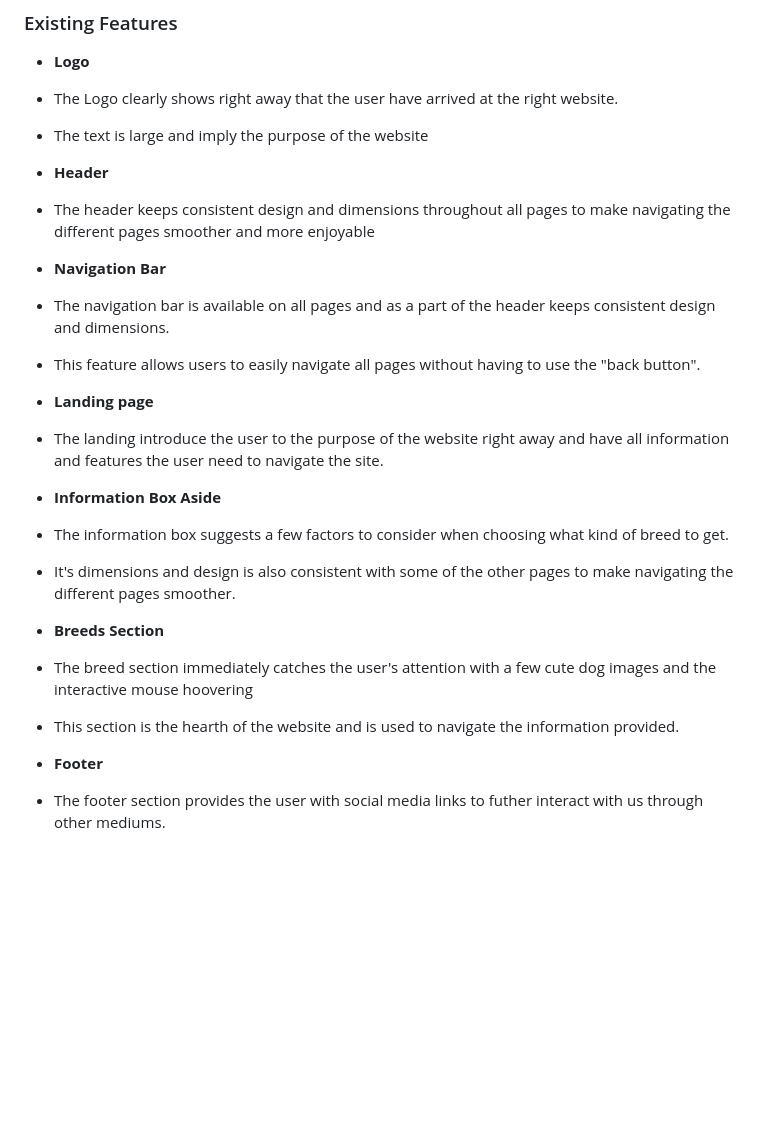
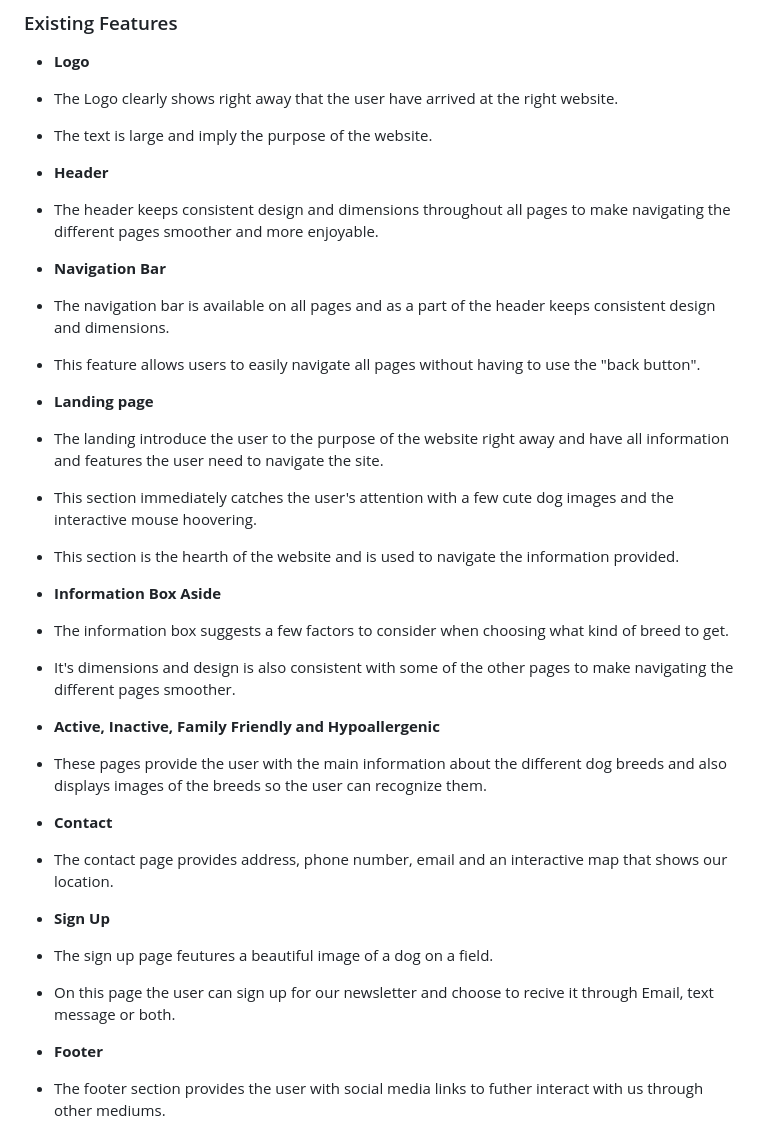
Before and after one commit to Tossan99/breed-chooser, a Markdown page: README.md, the part around the change printed below. GitHub-like rendering; blank space fills up the shorter version.

Commit message:
doc: Add more content to content section

```diff
--- a/README.md
+++ b/README.md
@@ -11,11 +13,11 @@ Visit [Breed Chooser](https://tossan99.github.io/dog-lovers/)
 - __Logo__
 
 - The Logo clearly shows right away that the user have arrived at the right website.
-- The text is large and imply the purpose of the website
+- The text is large and imply the purpose of the website.
 
 - __Header__
 
-- The header keeps consistent design and dimensions throughout all pages to make navigating the different pages smoother and more enjoyable
+- The header keeps consistent design and dimensions throughout all pages to make navigating the different pages smoother and more enjoyable.
 
 - __Navigation Bar__
 
@@ -26,16 +28,27 @@ Visit [Breed Chooser](https://tossan99.github.io/dog-lovers/)
 - __Landing page__
 
 - The landing introduce the user to the purpose of the website right away and have all information and features the user need to navigate the site.
+- This section immediately catches the user's attention with a few cute dog images and the interactive mouse hoovering.
+- This section is the hearth of the website and is used to navigate the information provided.
 
 - __Information Box Aside__
 
 - The information box suggests a few factors to consider when choosing what kind of breed to get.
 - It's dimensions and design is also consistent with some of the other pages to make navigating the different pages smoother.
 
-- __Breeds Section__
+- __Active, Inactive, Family Friendly and Hypoallergenic__
 
-- The breed section immediately catches the user's attention with a few cute dog images and the interactive mouse hoovering
-- This section is the hearth of the website and is used to navigate the information provided.
+- These pages provide the user with the main information about the different dog breeds and also displays images of the breeds so the user can recognize them.
+
+- __Contact__
+
+- The contact page provides address, phone number, email and an interactive map that shows our location.
+
+- __Sign Up__
+
+- The sign up page feutures a beautiful image of a dog on a field.
+
+- On this page the user can sign up for our newsletter and choose to recive it through Email, text message or both.
 
 - __Footer__
 
```
Also changed, not shown: other parts of README.md (+4 -2 lines).
